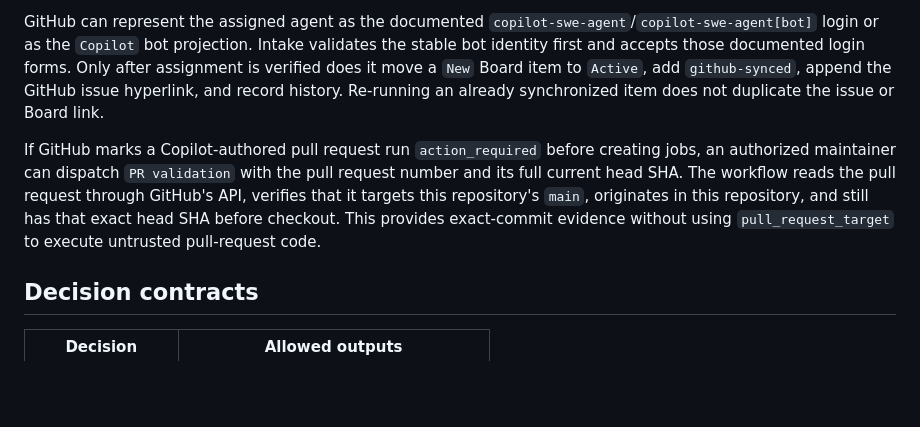
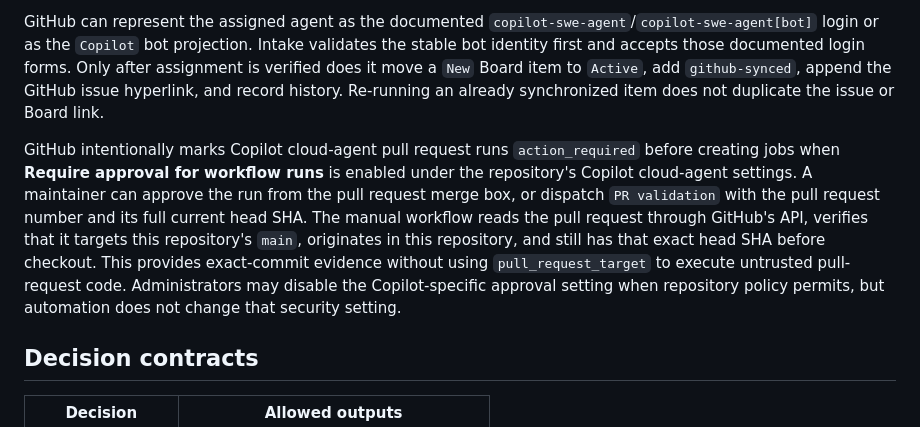
Before and after one commit to cihanduruer/agentic-development, a Markdown page: docs/knowledge/agentic-delivery.md, the part around the change. Drawn GitHub-style; blank space fills up the shorter version.

Commit message:
Document Copilot workflow approval
Co-authored-by: Copilot App <223556219+Copilot@users.noreply.github.com>

```diff
--- a/docs/knowledge/agentic-delivery.md
+++ b/docs/knowledge/agentic-delivery.md
@@ -17,7 +17,7 @@ The `Agentic intake` workflow starts work from Azure Boards in two modes:
 
 GitHub can represent the assigned agent as the documented `copilot-swe-agent`/`copilot-swe-agent[bot]` login or as the `Copilot` bot projection. Intake validates the stable bot identity first and accepts those documented login forms. Only after assignment is verified does it move a `New` Board item to `Active`, add `github-synced`, append the GitHub issue hyperlink, and record history. Re-running an already synchronized item does not duplicate the issue or Board link.
 
-If GitHub marks a Copilot-authored pull request run `action_required` before creating jobs, an authorized maintainer can dispatch `PR validation` with the pull request number and its full current head SHA. The workflow reads the pull request through GitHub's API, verifies that it targets this repository's `main`, originates in this repository, and still has that exact head SHA before checkout. This provides exact-commit evidence without using `pull_request_target` to execute untrusted pull-request code.
+GitHub intentionally marks Copilot cloud-agent pull request runs `action_required` before creating jobs when **Require approval for workflow runs** is enabled under the repository's Copilot cloud-agent settings. A maintainer can approve the run from the pull request merge box, or dispatch `PR validation` with the pull request number and its full current head SHA. The manual workflow reads the pull request through GitHub's API, verifies that it targets this repository's `main`, originates in this repository, and still has that exact head SHA before checkout. This provides exact-commit evidence without using `pull_request_target` to execute untrusted pull-request code. Administrators may disable the Copilot-specific approval setting when repository policy permits, but automation does not change that security setting.
 
 ## Decision contracts
 
```
